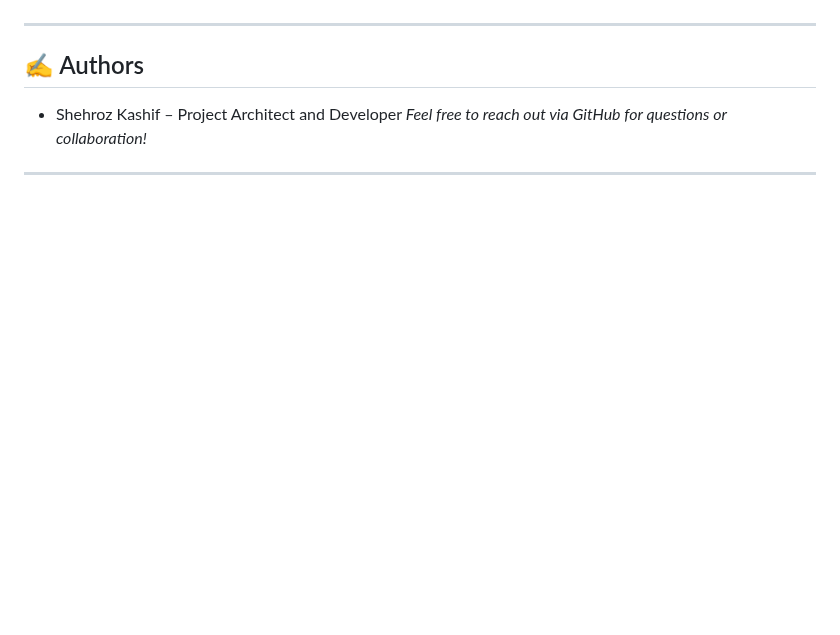
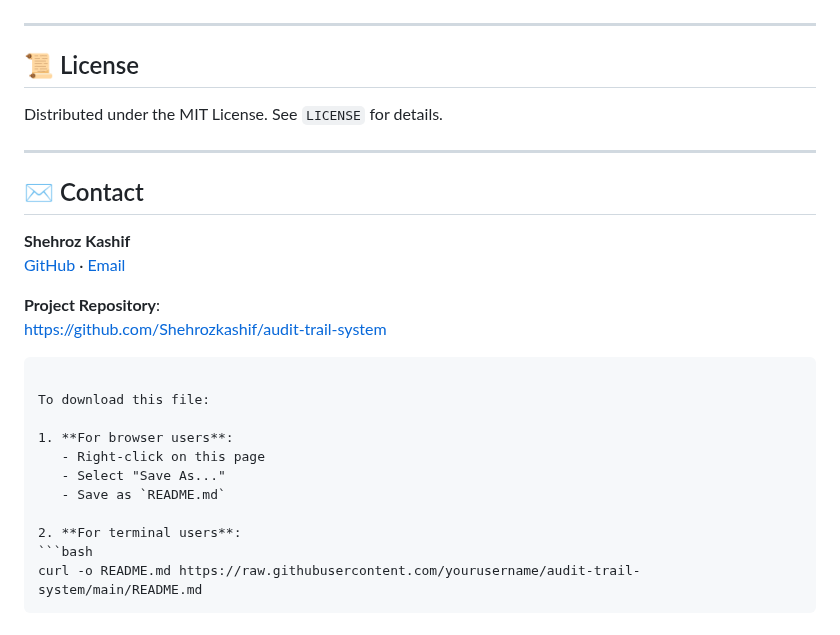
Before and after one commit to Shehrozkashif/Audit-Trail-API, a Markdown page: README.md, the part around one of its changes. GitHub-like rendering; blank space fills up the shorter version.

````diff
--- a/README.md
+++ b/README.md
@@ -142,9 +195,27 @@ This project is licensed under the MIT License. See the `LICENSE` file for detai
 
 ---
 
-## ✍️ Authors
-
-* Shehroz Kashif – Project Architect and Developer
-  *Feel free to reach out via GitHub for questions or collaboration!*
+## 📜 License
+Distributed under the MIT License. See `LICENSE` for details.
 
 ---
+
+## ✉️ Contact
+**Shehroz Kashif**
+[GitHub](https://github.com/Shehrozkashif) · [Email](mailto:sharooz57@gmail.com)
+
+**Project Repository**:
+[https://github.com/Shehrozkashif/audit-trail-system](https://github.com/Shehrozkashif/Audit-Trail-Library)
+```
+
+To download this file:
+
+1. **For browser users**:
+   - Right-click on this page
+   - Select "Save As..."
+   - Save as `README.md`
+
+2. **For terminal users**:
+```bash
+curl -o README.md https://raw.githubusercontent.com/yourusername/audit-trail-system/main/README.md
+```
````
Also changed, not shown: other parts of README.md (+140 -87 lines).
